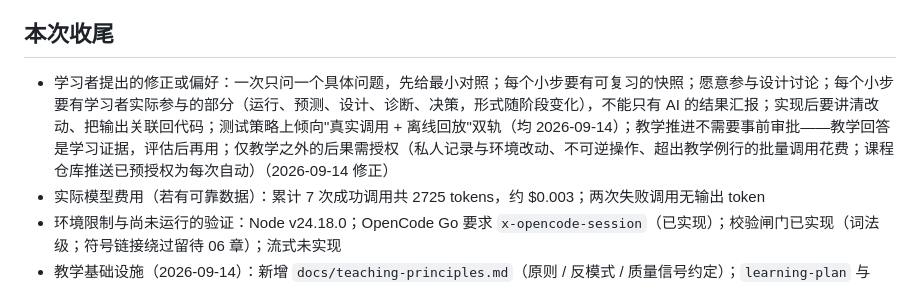
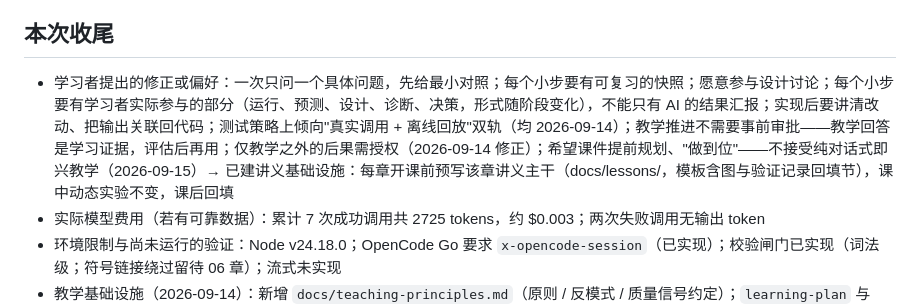
Before and after one commit to yuexiaoliang/build-my-agent, a Markdown page: state.md, the part around the change. GitHub-like rendering.

Commit message:
记录：课件预规划偏好与讲义基础设施

```diff
--- a/state.md
+++ b/state.md
@@ -42,7 +42,7 @@
 
 ## 本次收尾
 
-- 学习者提出的修正或偏好：一次只问一个具体问题，先给最小对照；每个小步要有可复习的快照；愿意参与设计讨论；每个小步要有学习者实际参与的部分（运行、预测、设计、诊断、决策，形式随阶段变化），不能只有 AI 的结果汇报；实现后要讲清改动、把输出关联回代码；测试策略上倾向"真实调用 + 离线回放"双轨（均 2026-09-14）；教学推进不需要事前审批——教学回答是学习证据，评估后再用；仅教学之外的后果需授权（私人记录与环境改动、不可逆操作、超出教学例行的批量调用花费；课程仓库推送已预授权为每次自动）（2026-09-14 修正）
+- 学习者提出的修正或偏好：一次只问一个具体问题，先给最小对照；每个小步要有可复习的快照；愿意参与设计讨论；每个小步要有学习者实际参与的部分（运行、预测、设计、诊断、决策，形式随阶段变化），不能只有 AI 的结果汇报；实现后要讲清改动、把输出关联回代码；测试策略上倾向"真实调用 + 离线回放"双轨（均 2026-09-14）；教学推进不需要事前审批——教学回答是学习证据，评估后再用；仅教学之外的后果需授权（2026-09-14 修正）；希望课件提前规划、"做到位"——不接受纯对话式即兴教学（2026-09-15）→ 已建讲义基础设施：每章开课前预写该章讲义主干（docs/lessons/，模板含图与验证记录回填节），课中动态实验不变，课后回填
 - 实际模型费用（若有可靠数据）：累计 7 次成功调用共 2725 tokens，约 $0.003；两次失败调用无输出 token
 - 环境限制与尚未运行的验证：Node v24.18.0；OpenCode Go 要求 `x-opencode-session`（已实现）；校验闸门已实现（词法级；符号链接绕过留待 06 章）；流式未实现
 - 教学基础设施（2026-09-14）：新增 `docs/teaching-principles.md`（原则 / 反模式 / 质量信号约定）；`learning-plan` 与 `learning-method` 去重；章末汇总模板增加质量信号
```
